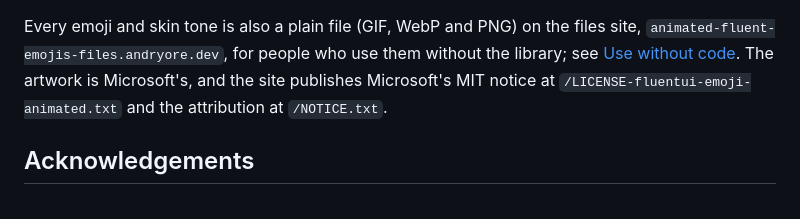
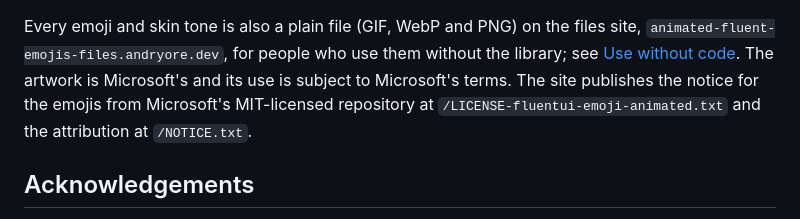
Before and after one commit to AndryOre/animated-fluent-emojis, a Markdown page: README.md, the part around the change. Rendered like a GitHub page.

```diff
--- a/README.md
+++ b/README.md
@@ -240,7 +240,8 @@ only. The MIT notice for Microsoft's repository is published at
 Every emoji and skin tone is also a plain file (GIF, WebP and PNG) on the files
 site, `animated-fluent-emojis-files.andryore.dev`, for people who use them
 without the library; see [Use without code](docs/how-to/use-without-code.md).
-The artwork is Microsoft's, and the site publishes Microsoft's MIT notice at
+The artwork is Microsoft's and its use is subject to Microsoft's terms. The site
+publishes the notice for the emojis from Microsoft's MIT-licensed repository at
 `/LICENSE-fluentui-emoji-animated.txt` and the attribution at `/NOTICE.txt`.
 
 ## Acknowledgements
```
Also changed, not shown: docs/how-to/use-without-code.md (+5 -3 lines).
